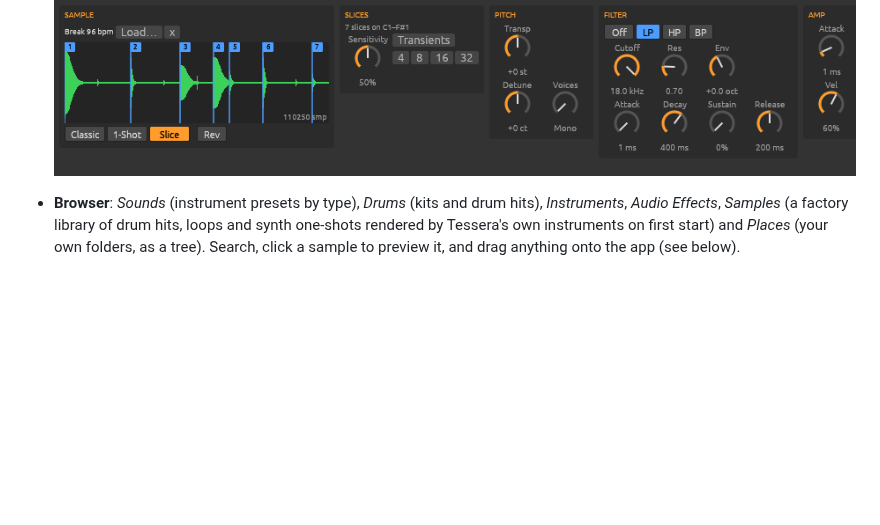
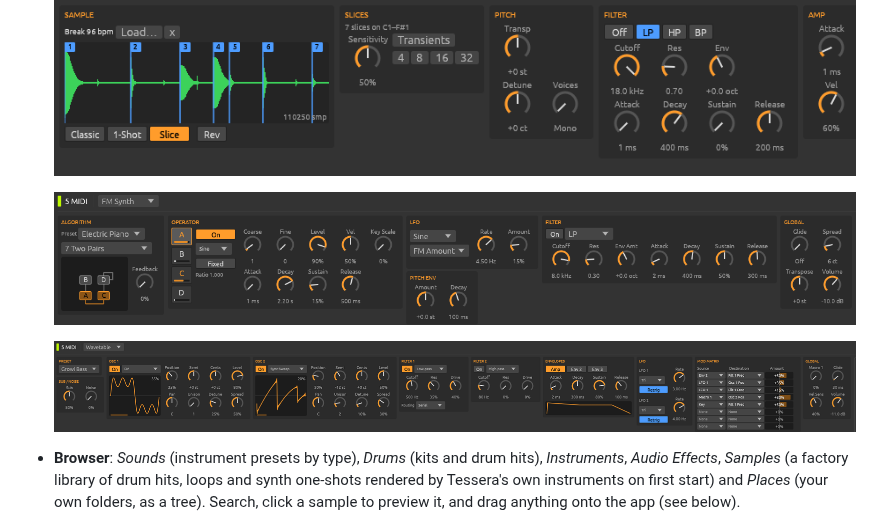
Before and after one commit to tcrigdon1/Tessera_DAW, a Markdown page: README.md, the part around the change. Rendered like a GitHub page; pictures changed too: docs/fm-synth.png (added), docs/wavetable.png (added); blank space fills up the shorter version.

```diff
--- a/README.md
+++ b/README.md
@@ -73,6 +73,10 @@ automation. All code in this repository is original.
   ![Drum Rack](docs/drum-rack.png)
 
   ![Sampler](docs/sampler.png)
+
+  ![FM Synth](docs/fm-synth.png)
+
+  ![Wavetable](docs/wavetable.png)
 
 - **Browser**: *Sounds* (instrument presets by type), *Drums* (kits and drum
   hits), *Instruments*, *Audio Effects*, *Samples* (a factory library of drum
```
Also changed, not shown: 3 other files.
